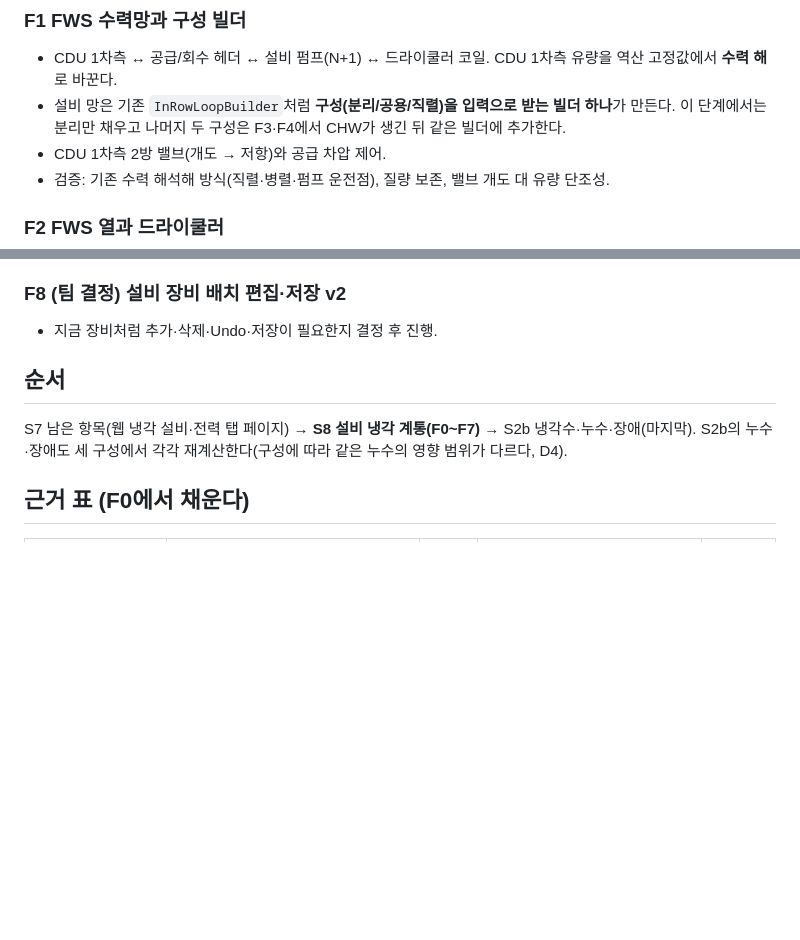
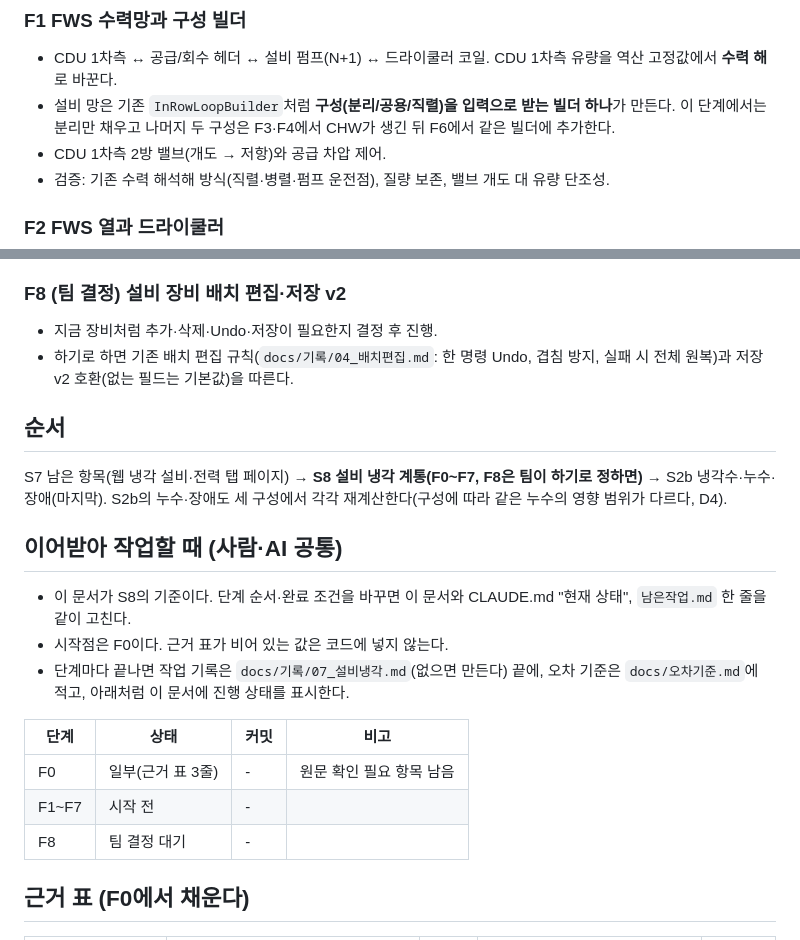
Before and after one commit to dongkimyeon/VRG_TermProj, a Markdown page: Tools/설비냉각_계획.md, 2 parts joined by grey strips. Rendered like a GitHub page; blank space fills up the shorter version.

Commit message:
docs: S8 계획에 F8 반영, 이어받기 절·진행 상태표 추가
- 순서·요약(CLAUDE.md, 남은작업.md)에 F8(설비 장비 배치 편집, 팀 결정) 표기
- F1 문구를 F6과 맞춤(공용·직렬 구성은 F6에서 빌더에 추가)
- 다른 팀원·AI가 이어받을 때의 기록 위치와 단계별 진행 상태표

Co-Authored-By: Claude Opus 5.5 <noreply@anthropic.com>

```diff
--- a/Tools/설비냉각_계획.md
+++ b/Tools/설비냉각_계획.md
@@ -87,7 +87,7 @@ CDU와 CRAH가 어떤 물을 받는지만 다르고, 나머지 장비 모델(펌
 ### F1 FWS 수력망과 구성 빌더
 - CDU 1차측 ↔ 공급/회수 헤더 ↔ 설비 펌프(N+1) ↔ 드라이쿨러 코일. CDU 1차측 유량을 역산 고정값에서 **수력 해**로 바꾼다.
 - 설비 망은 기존 `InRowLoopBuilder`처럼 **구성(분리/공용/직렬)을 입력으로 받는 빌더 하나**가 만든다. 이 단계에서는 분리만 채우고
-  나머지 두 구성은 F3·F4에서 CHW가 생긴 뒤 같은 빌더에 추가한다.
+  나머지 두 구성은 F3·F4에서 CHW가 생긴 뒤 F6에서 같은 빌더에 추가한다.
 - CDU 1차측 2방 밸브(개도 → 저항)와 공급 차압 제어.
 - 검증: 기존 수력 해석해 방식(직렬·병렬·펌프 운전점), 질량 보존, 밸브 개도 대 유량 단조성.
 
@@ -138,11 +138,25 @@ CDU와 CRAH가 어떤 물을 받는지만 다르고, 나머지 장비 모델(펌
 
 ### F8 (팀 결정) 설비 장비 배치 편집·저장 v2
 - 지금 장비처럼 추가·삭제·Undo·저장이 필요한지 결정 후 진행.
+- 하기로 하면 기존 배치 편집 규칙(`docs/기록/04_배치편집.md`: 한 명령 Undo, 겹침 방지, 실패 시 전체 원복)과 저장 v2 호환(없는 필드는 기본값)을 따른다.
 
 ## 순서
 
-S7 남은 항목(웹 냉각 설비·전력 탭 페이지) → **S8 설비 냉각 계통(F0~F7)** → S2b 냉각수·누수·장애(마지막).
+S7 남은 항목(웹 냉각 설비·전력 탭 페이지) → **S8 설비 냉각 계통(F0~F7, F8은 팀이 하기로 정하면)** → S2b 냉각수·누수·장애(마지막).
 S2b의 누수·장애도 세 구성에서 각각 재계산한다(구성에 따라 같은 누수의 영향 범위가 다르다, D4).
+
+## 이어받아 작업할 때 (사람·AI 공통)
+
+- 이 문서가 S8의 기준이다. 단계 순서·완료 조건을 바꾸면 이 문서와 CLAUDE.md "현재 상태", `남은작업.md` 한 줄을 같이 고친다.
+- 시작점은 F0이다. 근거 표가 비어 있는 값은 코드에 넣지 않는다.
+- 단계마다 끝나면 작업 기록은 `docs/기록/07_설비냉각.md`(없으면 만든다) 끝에, 오차 기준은 `docs/오차기준.md`에 적고,
+  아래처럼 이 문서에 진행 상태를 표시한다.
+
+| 단계 | 상태 | 커밋 | 비고 |
+|---|---|---|---|
+| F0 | 일부(근거 표 3줄) | - | 원문 확인 필요 항목 남음 |
+| F1~F7 | 시작 전 | - | |
+| F8 | 팀 결정 대기 | - | |
 
 ## 근거 표 (F0에서 채운다)
 
```
Also changed, not shown: CLAUDE.md (+3 -2 lines), 남은작업.md (+1 -1 lines).
